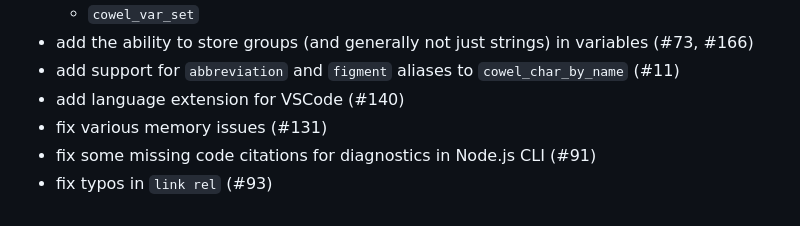
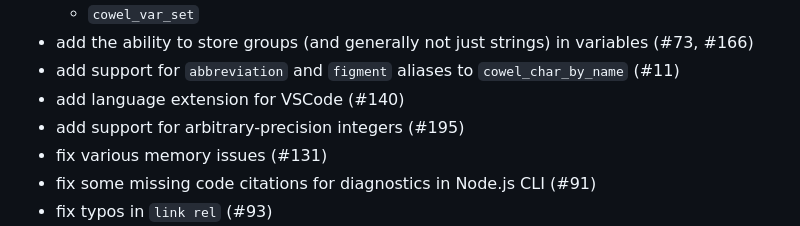
Before and after one commit to eisenwave/cowel, a Markdown page: CHANGELOG.md, the part around the change. Rendered like a GitHub page.

Commit message:
update changelog

```diff
--- a/CHANGELOG.md
+++ b/CHANGELOG.md
@@ -82,6 +82,7 @@
 - add the ability to store groups (and generally not just strings) in variables (#73, #166)
 - add support for `abbreviation` and `figment` aliases to `cowel_char_by_name` (#11)
 - add language extension for VSCode (#140)
+- add support for arbitrary-precision integers (#195)
 - fix various memory issues (#131)
 - fix some missing code citations for diagnostics in Node.js CLI (#91)
 - fix typos in `link rel` (#93)
```
